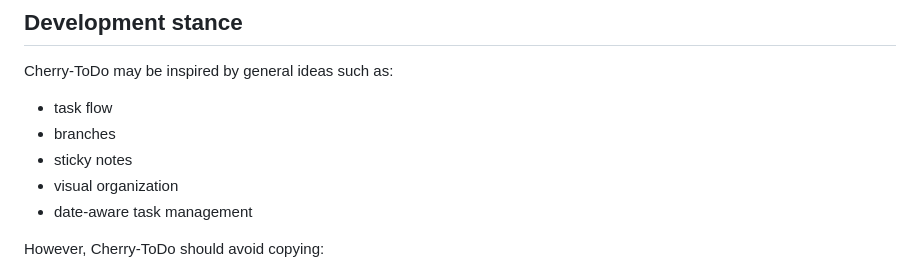
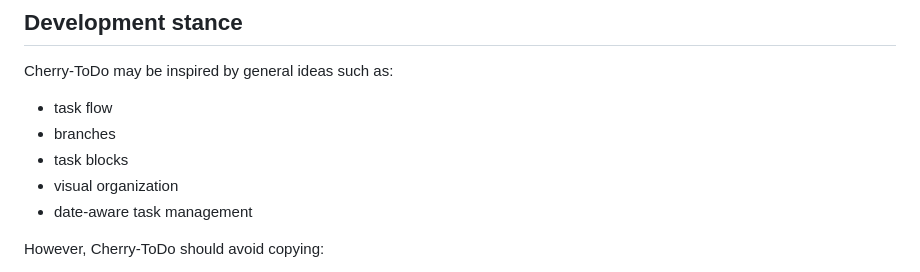
Before and after one commit to Fugu0141/Cherry-ToDo, a Markdown page: docs/ORIGINALITY_REVIEW.md, the part around the change. GitHub-like rendering.

Commit message:
docs: align originality wording with task blocks

```diff
--- a/docs/ORIGINALITY_REVIEW.md
+++ b/docs/ORIGINALITY_REVIEW.md
@@ -24,7 +24,7 @@ Cherry-ToDo may be inspired by general ideas such as:
 
 - task flow
 - branches
-- sticky notes
+- task blocks
 - visual organization
 - date-aware task management
 
```
